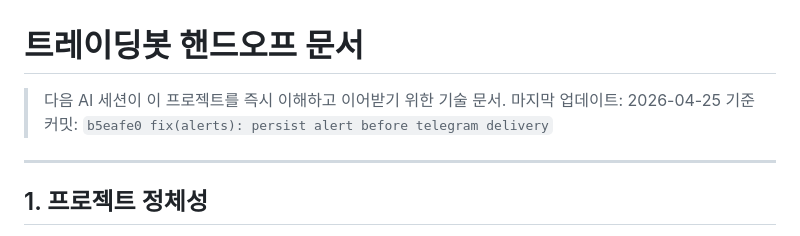
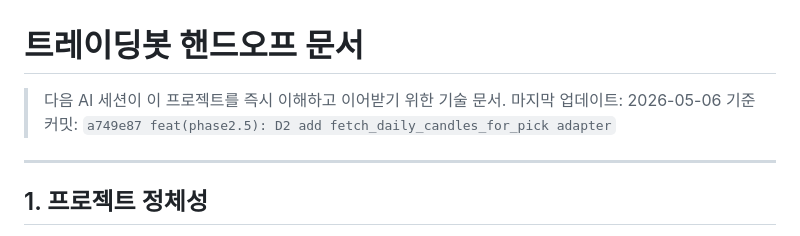
Before and after one commit to Metrokid25/trading-bot, a Markdown page: PROJECT_HANDOFF.md, the part around one of its changes. GitHub-like rendering.

```diff
--- a/PROJECT_HANDOFF.md
+++ b/PROJECT_HANDOFF.md
@@ -1,8 +1,8 @@
 # 트레이딩봇 핸드오프 문서
 
 > 다음 AI 세션이 이 프로젝트를 즉시 이해하고 이어받기 위한 기술 문서.
-> 마지막 업데이트: 2026-04-25
-> 기준 커밋: `b5eafe0 fix(alerts): persist alert before telegram delivery`
+> 마지막 업데이트: 2026-05-06
+> 기준 커밋: `a749e87 feat(phase2.5): D2 add fetch_daily_candles_for_pick adapter`
 
 ---
 
```
Also changed, not shown: other parts of PROJECT_HANDOFF.md (+49 -0 lines).
